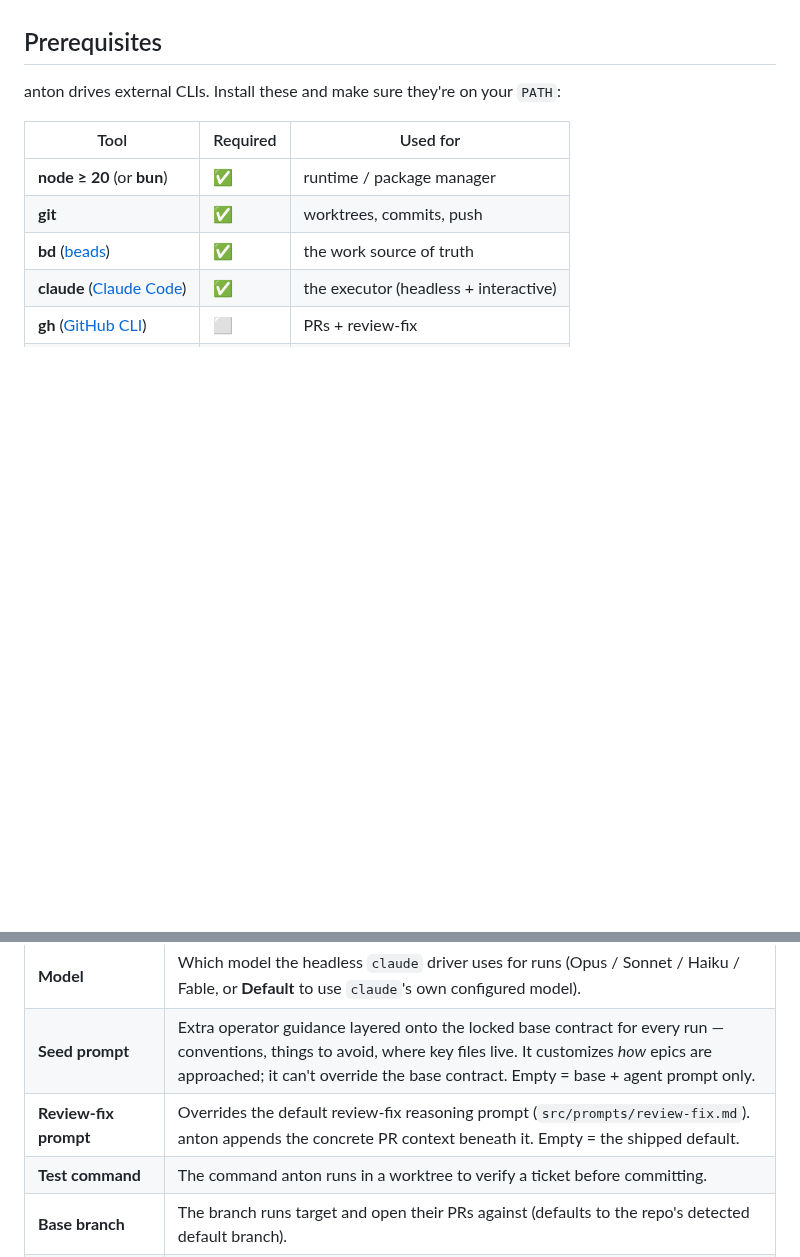
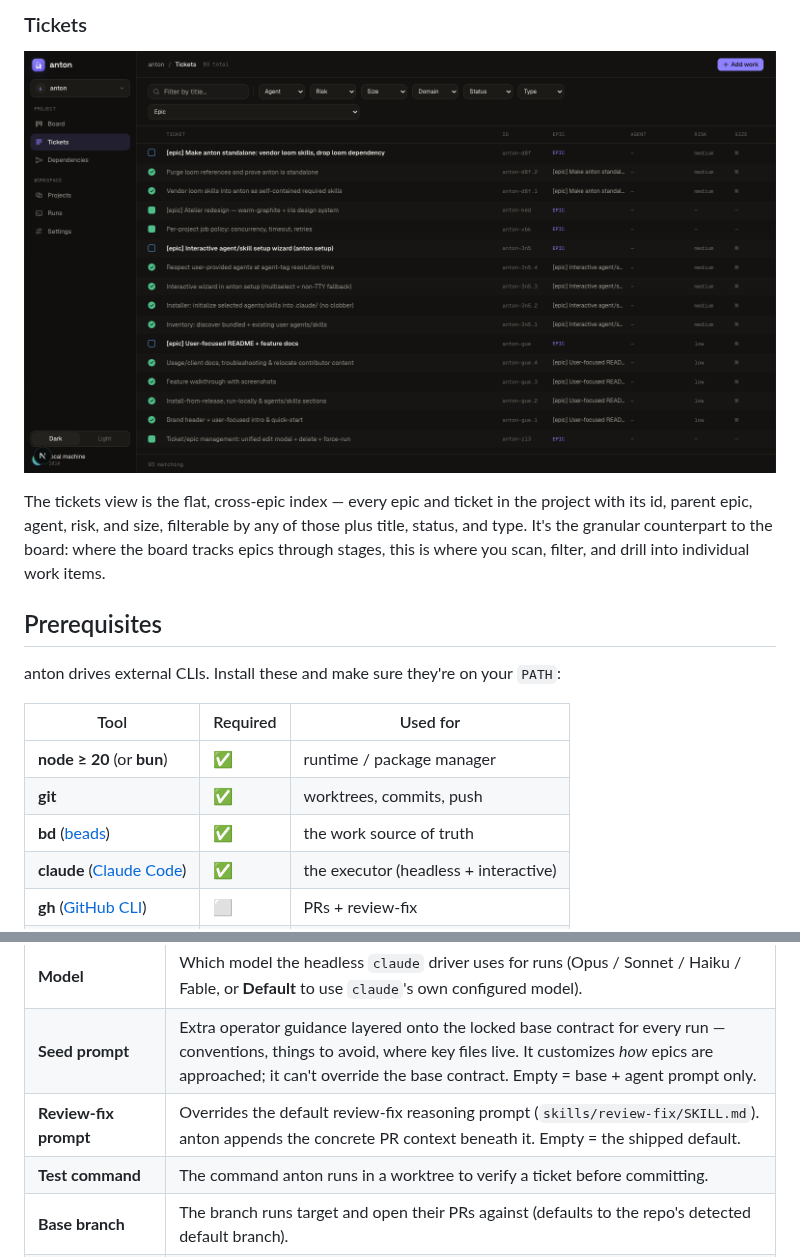
Before and after one commit to henriblancke/anton, a Markdown page: README.md, 2 parts joined by grey strips. Drawn GitHub-style; pictures changed too: docs/images/tickets.png (added); blank space fills up the shorter version.

```diff
--- a/README.md
+++ b/README.md
@@ -53,3 +67,9 @@ Plus two scheduled background jobs, per project:
+### Tickets
+
+![The filterable tickets list across all epics](docs/images/tickets.png)
+
+The tickets view is the flat, cross-epic index — every epic and ticket in the project with its id, parent epic, agent, risk, and size, filterable by any of those plus title, status, and type. It's the granular counterpart to the board: where the board tracks epics through stages, this is where you scan, filter, and drill into individual work items.
+
 ## Prerequisites
 
 anton drives external CLIs. Install these and make sure they're on your `PATH`:
@@ -134,7 +170,7 @@ Each project has its own settings (under **Settings** for that project). Nothing
 |---------|------------------|
 | **Model** | Which model the headless `claude` driver uses for runs (Opus / Sonnet / Haiku / Fable, or **Default** to use `claude`'s own configured model). |
 | **Seed prompt** | Extra operator guidance layered onto the locked base contract for every run — conventions, things to avoid, where key files live. It customizes *how* epics are approached; it can't override the base contract. Empty = base + agent prompt only. |
-| **Review-fix prompt** | Overrides the default review-fix reasoning prompt (`src/prompts/review-fix.md`). anton appends the concrete PR context beneath it. Empty = the shipped default. |
+| **Review-fix prompt** | Overrides the default review-fix reasoning prompt (`skills/review-fix/SKILL.md`). anton appends the concrete PR context beneath it. Empty = the shipped default. |
 | **Test command** | The command anton runs in a worktree to verify a ticket before committing. |
 | **Base branch** | The branch runs target and open their PRs against (defaults to the repo's detected default branch). |
 | **Max concurrent runs** | How many worktrees run in parallel (1–6). |
```
Also changed, not shown: other parts of README.md (+39 -9 lines), docs/images/board.png (added), docs/images/epic.png (added).
